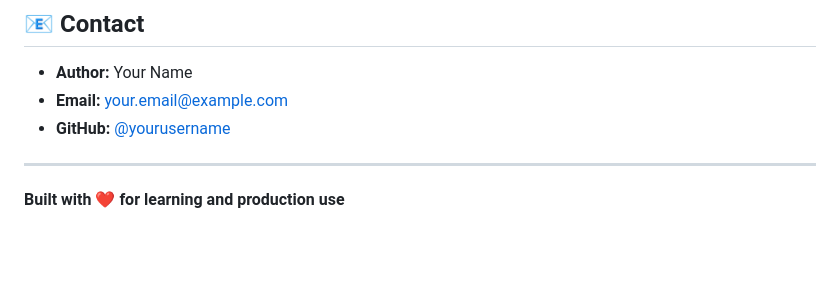
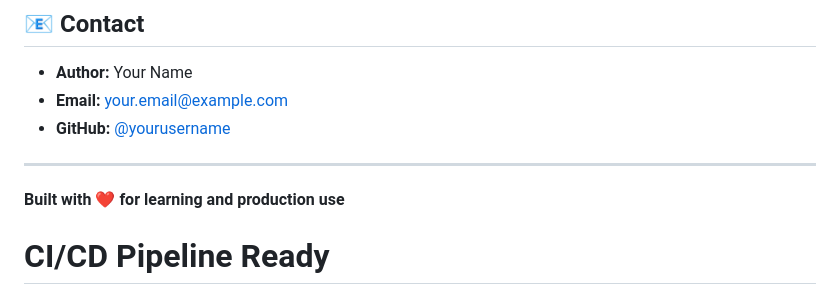
Before and after one commit to dieplai/SaaS-EPR, a Markdown page: README.md, the part around the change. Rendered like a GitHub page; blank space fills up the shorter version.

Commit message:
test: trigger staging deployment

```diff
--- a/README.md
+++ b/README.md
@@ -865,3 +865,4 @@ MIT License - see [LICENSE](./LICENSE)
 ---
 
 **Built with ❤️ for learning and production use**
+# CI/CD Pipeline Ready
```
